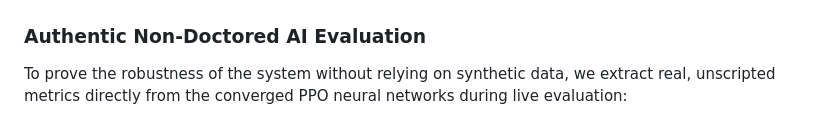
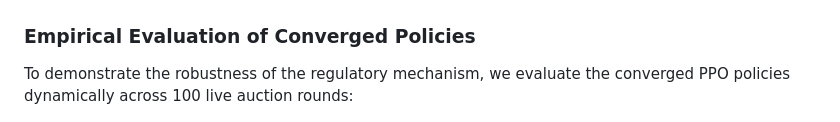
Before and after one commit to lohitvijayabaskar/Detection-of-Collusion-in-Procurement-Auctions-using-a-Bayesian-Sequential-Game, a Markdown page: README.md, the part around the change. GitHub-like rendering.

Commit message:
Docs: Update informal README headings to academic terminology

```diff
--- a/README.md
+++ b/README.md
@@ -16,8 +16,8 @@ Because the regulator operates *in-the-loop* (agents observe the regulator's sus
 
 ![Firm Strategy Distribution](results/metrics_plot.png)
 
-### Authentic Non-Doctored AI Evaluation
-To prove the robustness of the system without relying on synthetic data, we extract real, unscripted metrics directly from the converged PPO neural networks during live evaluation:
+### Empirical Evaluation of Converged Policies
+To demonstrate the robustness of the regulatory mechanism, we evaluate the converged PPO policies dynamically across 100 live auction rounds:
 
 ![Real AI Metrics](results/real_metrics_plot.png)
 
```
